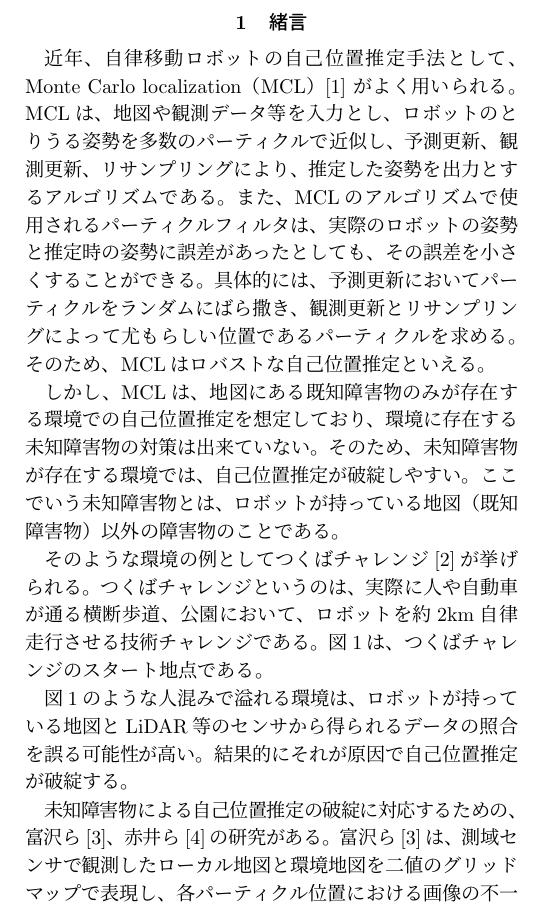
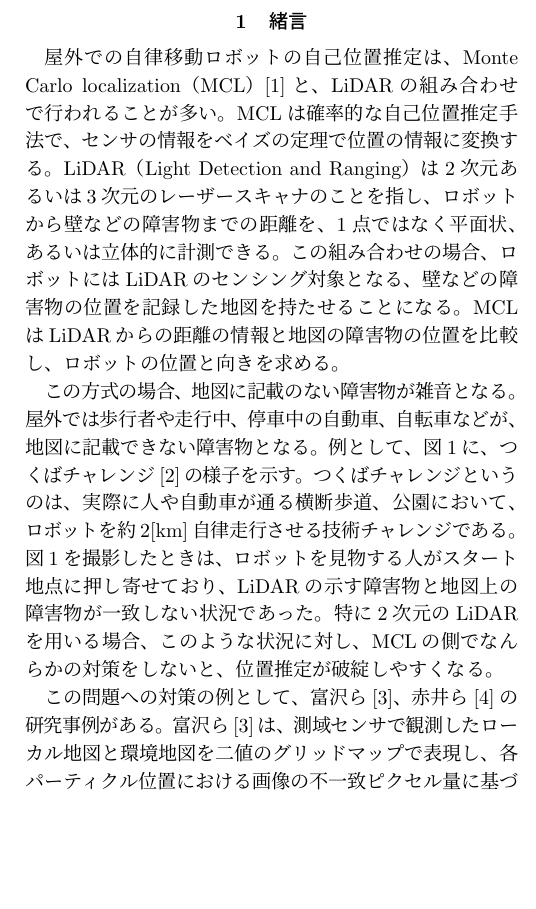
Before and after one commit to uhobeike/robomech2023, a LaTeX document (main.tex): part of one column of page 1 of 4, cut so that both start at the same text, the shorter picture padded with empty space. Compiled offline with pLaTeX and dvipdfmx.

Commit message:
最初の2段落書き直し

```diff
--- a/main.tex
+++ b/main.tex
@@ -45,33 +45,37 @@ Not decided yet.
 
 \section{緒言}%===========================
 
-近年、自律移動ロボットの自己位置推定手法として、 Monte Carlo localization（MCL）\cite{gutmann2002}
-がよく用いられる。MCLは、地図や観測データ等を入力とし、ロボットのとりうる姿勢
-を多数のパーティクルで近似し、
-予測更新、観測更新、リサンプリングにより、推定した姿勢を出力とするアルゴリズムである。
-また、MCLのアルゴリズムで使用されるパーティクルフィルタは、
-実際のロボットの姿勢と推定時の姿勢に誤差があったとしても、
-その誤差を小さくすることができる。
-具体的には、予測更新においてパーティクルをランダムにばら撒き、
-観測更新とリサンプリングによって尤もらしい位置であるパーティクルを求める。
-そのため、MCLはロバストな自己位置推定といえる。
+屋外での自律移動ロボットの自己位置推定は、
+Monte Carlo localization（MCL）\cite{gutmann2002}と、
+LiDARの組み合わせで行われることが多い。
+MCLは確率的な自己位置推定手法で、
+センサの情報をベイズの定理で位置の情報に変換する。
+LiDAR（Light Detection and Ranging）は
+2次元あるいは3次元のレーザースキャナのことを指し、
+ロボットから壁などの障害物までの距離を、
+1点ではなく平面状、あるいは立体的に計測できる。
+この組み合わせの場合、
+ロボットにはLiDARのセンシング対象となる、
+壁などの障害物の位置を記録した地図を持たせることになる。
+MCLはLiDARからの距離の情報と地図の障害物の位置を
+比較し、ロボットの位置と向きを求める。
 
-しかし、MCLは、地図にある既知障害物のみが存在する環境での自己位置推定を想定しており、
-環境に存在する未知障害物の対策は出来ていない。
-そのため、未知障害物が存在する環境では、自己位置推定が破綻しやすい。
-ここでいう未知障害物とは、ロボットが持っている地図（既知障害物）以外の障害物のことである。
+この方式の場合、地図に記載のない障害物が雑音となる。
+屋外では歩行者や走行中、停車中の自動車、自転車などが、
+地図に記載できない障害物となる。
+例として、図\ref{fig: つくばチャレンジ人混み}に、
+つくばチャレンジ\cite{つくばチャレンジ}の様子を示す。
+つくばチャレンジというのは、
+実際に人や自動車が通る横断歩道、公園において、
+ロボットを約2[km]自律走行させる技術チャレンジである。
+図\ref{fig: つくばチャレンジ人混み}を撮影したときは、
+ロボットを見物する人がスタート地点に押し寄せており、
+LiDARの示す障害物と地図上の障害物が一致しない状況であった。
+特に2次元のLiDARを用いる場合、このような状況に対し、
+MCLの側でなんらかの対策をしないと、位置推定が破綻しやすくなる。
 
-そのような環境の例としてつくばチャレンジ\cite{つくばチャレンジ}が挙げられる。つくばチャレンジというのは、
-実際に人や自動車が通る横断歩道、公園において、ロボットを約2km自律走行させる技術チャレンジである。
-図\ref{fig: つくばチャレンジ人混み}は、つくばチャレンジのスタート地点である。
-
-図\ref{fig: つくばチャレンジ人混み}のような人混みで溢れる環境は、
-ロボットが持っている地図とLiDAR等の
-センサから得られるデータの照合を誤る可能性が高い。
-結果的にそれが原因で自己位置推定が破綻する。
-
-未知障害物による自己位置推定の破綻に対応するための、
-富沢ら\cite{富沢2012}、赤井ら\cite{赤井2019}の研究がある。
+この問題への対策の例として、
+富沢ら\cite{富沢2012}、赤井ら\cite{赤井2019}の研究事例がある。
 富沢ら\cite{富沢2012}は、測域センサで観測したローカル地図と環境地図を
 二値のグリッドマップで表現し、各パーティクル位置における画像の不一致ピクセル量に基づいたパー
 ティクルの尤度評価方法を提案した。また、この手法において、動的環境でロバストに自己位置を
```
Also changed, not shown: 1 other file.
